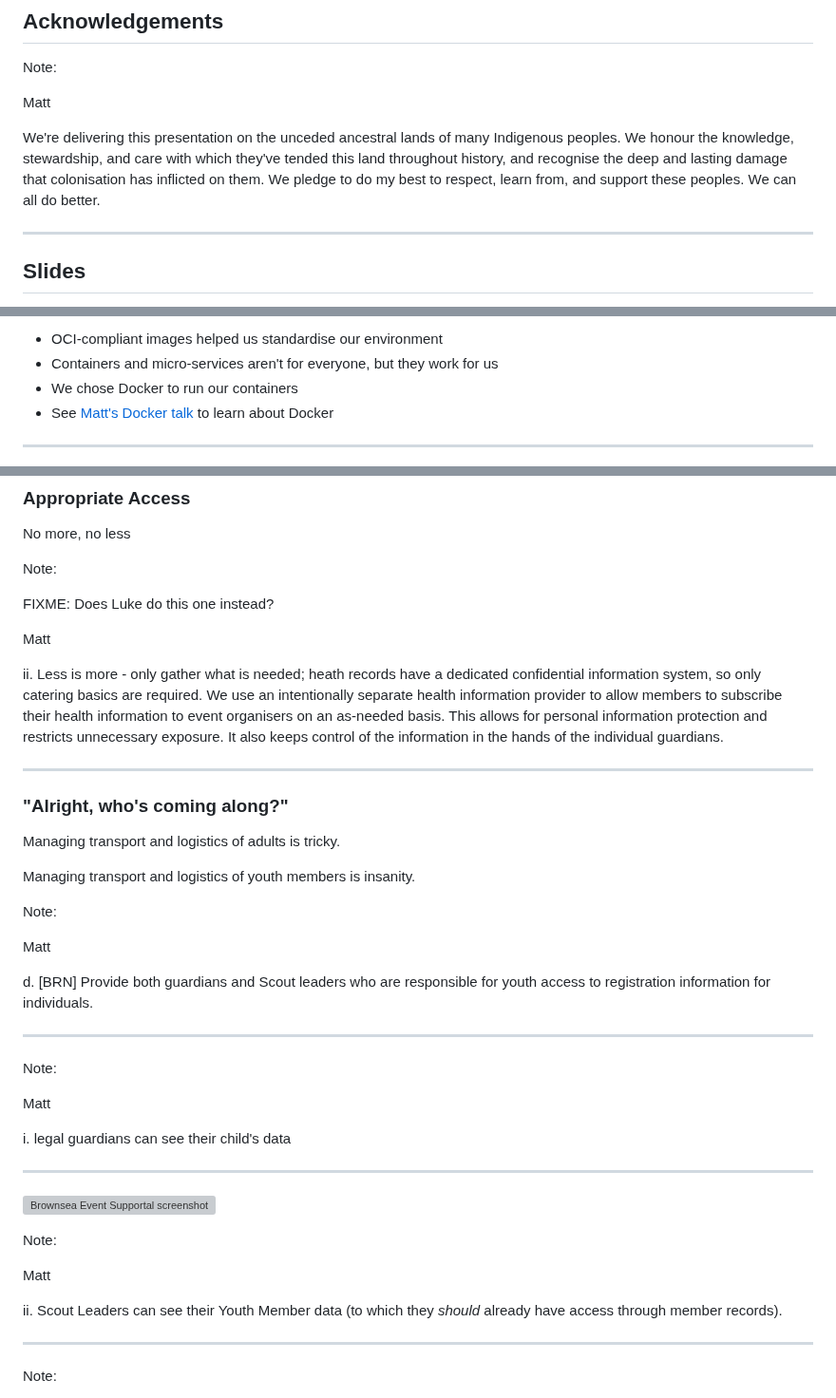
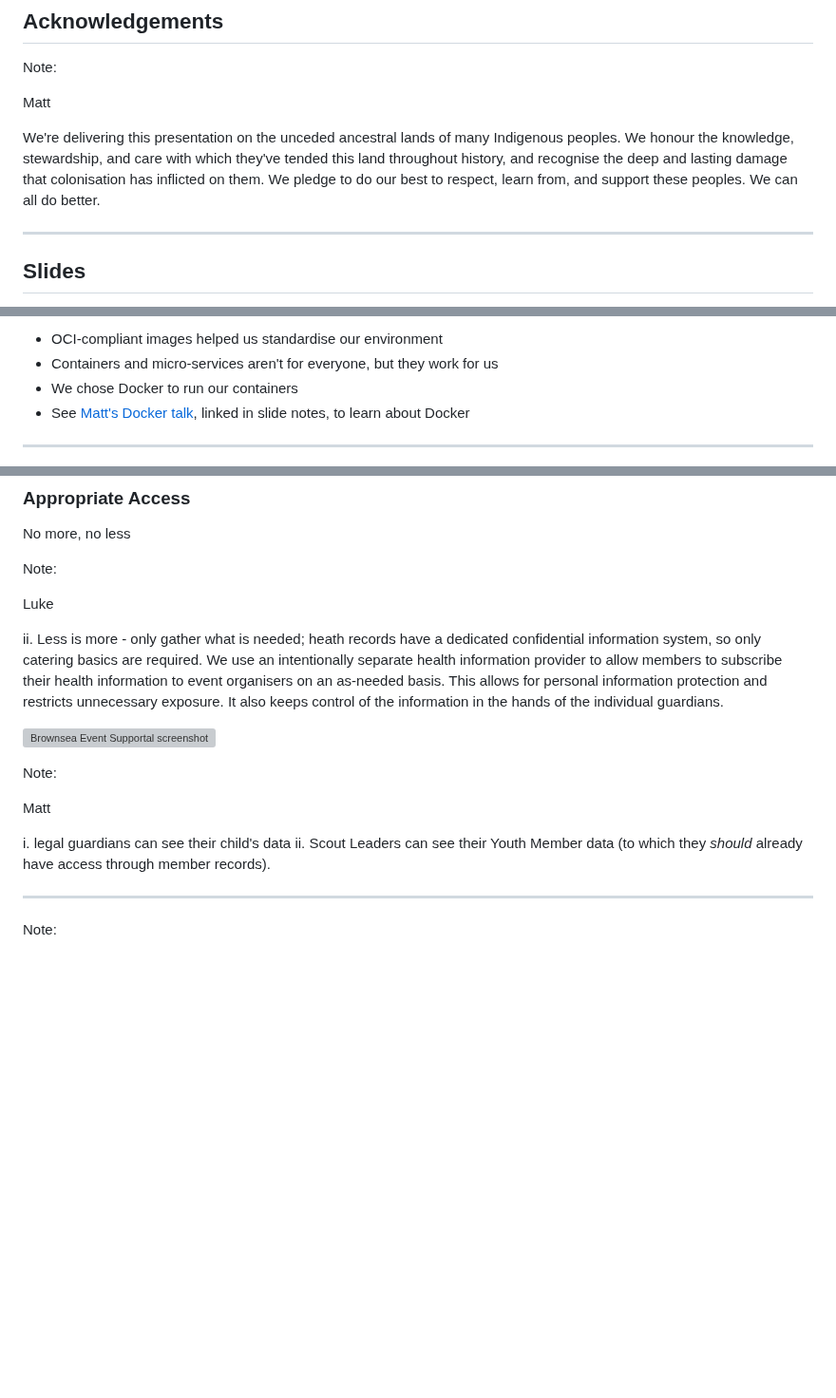
Before and after one commit to mattcen/2024-11-three-django-apps-in-a-trenchcoat, a Markdown page: slides.md, 3 parts joined by grey strips. Shown at 95% size. Rendered like a GitHub page; blank space fills up the shorter version; grey boxes are pictures that could not be loaded.

Commit message:
doc: Add more slide stuff

```diff
--- a/slides.md
+++ b/slides.md
@@ -52,7 +52,7 @@ Matt <!-- .element: style="color: blue" -->
 
 We're delivering this presentation on the unceded ancestral lands of many Indigenous peoples.
 We honour the knowledge, stewardship, and care with which they've tended this land throughout history, and recognise the deep and lasting damage that colonisation has inflicted on them.
-We pledge to do my best to respect, learn from, and support these peoples. We can all do better.
+We pledge to do our best to respect, learn from, and support these peoples. We can all do better.
 
 ---
 
@@ -361,7 +361,7 @@ Matt <!-- .element: style="color: blue" -->
 - OCI-compliant images helped us standardise our environment
 - Containers and micro-services aren't for everyone, but they work for us
 - We chose Docker to run our containers
-- See [Matt's Docker talk](https://www.youtube.com/watch?v=X0aarx6LLzI) to learn about Docker
+- See [Matt's Docker talk](https://www.youtube.com/watch?v=X0aarx6LLzI), linked in slide notes, to learn about Docker
 
 ---
 
@@ -401,40 +401,10 @@ No more, no less
 
 Note:
 
-FIXME: Does Luke do this one instead?
-
-Matt <!-- .element: style="color: blue" -->
+Luke <!-- .element: style="color: red" -->
 
 ii. Less is more - only gather what is needed; heath records have a dedicated confidential information system, so only catering basics are required.
 We use an intentionally separate health information provider to allow members to subscribe their health information to event organisers on an as-needed basis. This allows for personal information protection and restricts unnecessary exposure. It also keeps control of the information in the hands of the individual guardians.
-
----
-
-<!-- .slide: data-timing="1" -->
-
-### "Alright, who's coming along?"
-
-Managing transport and logistics of adults is tricky.
-
-Managing transport and logistics of youth members is insanity.
-
-Note:
-
-Matt <!-- .element: style="color: blue" -->
-
-d. [BRN] Provide both guardians and Scout leaders who are responsible for youth access to registration information for individuals.
-
-----
-
-<!-- .slide: data-timing="1" -->
-
-Note:
-
-Matt <!-- .element: style="color: blue" -->
-
-i. legal guardians can see their child's data
-
-----
 
 <!-- .slide: data-timing="1" -->
 
@@ -444,6 +414,7 @@ Note:
 
 Matt <!-- .element: style="color: blue" -->
 
+i. legal guardians can see their child's data
 ii. Scout Leaders can see their Youth Member data (to which they *should* already have access through member records).
 
 ---
```
Also changed, not shown: other parts of slides.md (+1 -1 lines).
